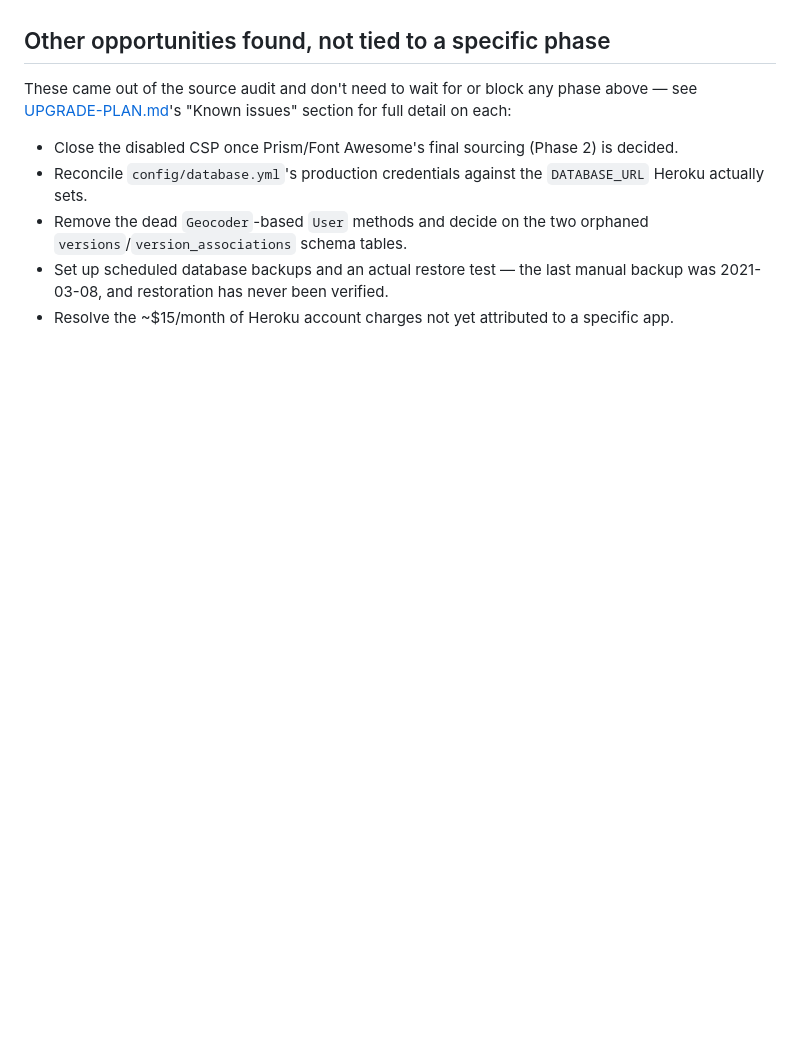
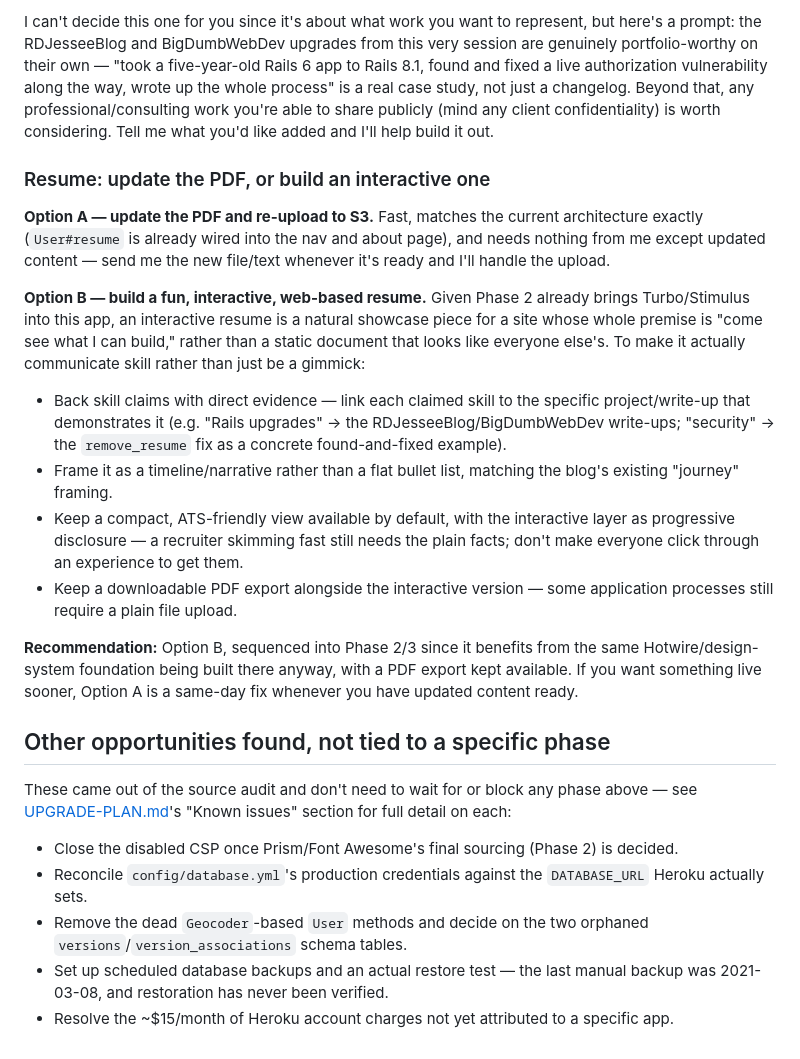
Before and after one commit to ajessee/BigDumbWebDev, a Markdown page: docs/development/ROADMAP.md, the part around one of its changes. Rendered like a GitHub page; blank space fills up the shorter version.

```diff
--- a/docs/development/ROADMAP.md
+++ b/docs/development/ROADMAP.md
@@ -40,3 +68,18 @@ Grounded in an actual walkthrough of the live site today (desktop, tablet, and m
+I can't decide this one for you since it's about what work you want to represent, but here's a prompt: the RDJesseeBlog and BigDumbWebDev upgrades from this very session are genuinely portfolio-worthy on their own — "took a five-year-old Rails 6 app to Rails 8.1, found and fixed a live authorization vulnerability along the way, wrote up the whole process" is a real case study, not just a changelog. Beyond that, any professional/consulting work you're able to share publicly (mind any client confidentiality) is worth considering. Tell me what you'd like added and I'll help build it out.
+
+### Resume: update the PDF, or build an interactive one
+
+**Option A — update the PDF and re-upload to S3.** Fast, matches the current architecture exactly (`User#resume` is already wired into the nav and about page), and needs nothing from me except updated content — send me the new file/text whenever it's ready and I'll handle the upload.
+
+**Option B — build a fun, interactive, web-based resume.** Given Phase 2 already brings Turbo/Stimulus into this app, an interactive resume is a natural showcase piece for a site whose whole premise is "come see what I can build," rather than a static document that looks like everyone else's. To make it actually communicate skill rather than just be a gimmick:
+
+- Back skill claims with direct evidence — link each claimed skill to the specific project/write-up that demonstrates it (e.g. "Rails upgrades" → the RDJesseeBlog/BigDumbWebDev write-ups; "security" → the `remove_resume` fix as a concrete found-and-fixed example).
+- Frame it as a timeline/narrative rather than a flat bullet list, matching the blog's existing "journey" framing.
+- Keep a compact, ATS-friendly view available by default, with the interactive layer as progressive disclosure — a recruiter skimming fast still needs the plain facts; don't make everyone click through an experience to get them.
+- Keep a downloadable PDF export alongside the interactive version — some application processes still require a plain file upload.
+
+**Recommendation:** Option B, sequenced into Phase 2/3 since it benefits from the same Hotwire/design-system foundation being built there anyway, with a PDF export kept available. If you want something live sooner, Option A is a same-day fix whenever you have updated content ready.
+
 ## Other opportunities found, not tied to a specific phase
 
 These came out of the source audit and don't need to wait for or block any phase above — see [UPGRADE-PLAN.md](UPGRADE-PLAN.md)'s "Known issues" section for full detail on each:
```
Also changed, not shown: other parts of docs/development/ROADMAP.md (+28 -0 lines).
